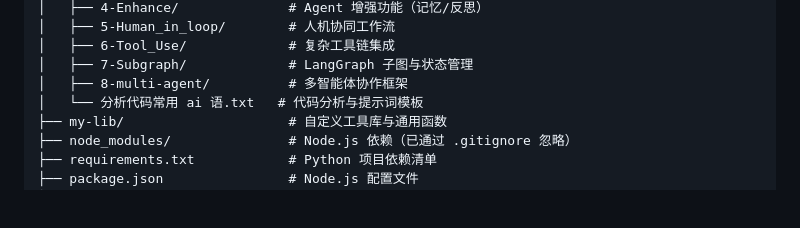
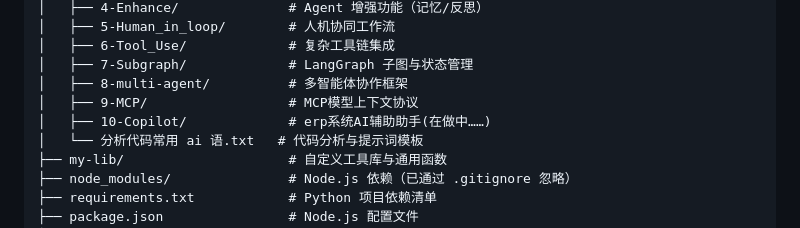
Before and after one commit to yaozhaonian/LLM-yzn-Pratice, a Markdown page: README.md, the part around the change. Rendered like a GitHub page; blank space fills up the shorter version.

Commit message:
Add sections for MCP and Copilot in README

```diff
--- a/README.md
+++ b/README.md
@@ -54,6 +54,8 @@ PY-FILE/
 │   ├── 6-Tool_Use/             # 复杂工具链集成
 │   ├── 7-Subgraph/             # LangGraph 子图与状态管理
 │   ├── 8-multi-agent/          # 多智能体协作框架
+│   ├── 9-MCP/                  # MCP模型上下文协议
+│   ├── 10-Copilot/             # erp系统AI辅助助手(在做中……)
 │   └── 分析代码常用 ai 语.txt   # 代码分析与提示词模板
 ├── my-lib/                     # 自定义工具库与通用函数
 ├── node_modules/               # Node.js 依赖（已通过 .gitignore 忽略）
```
